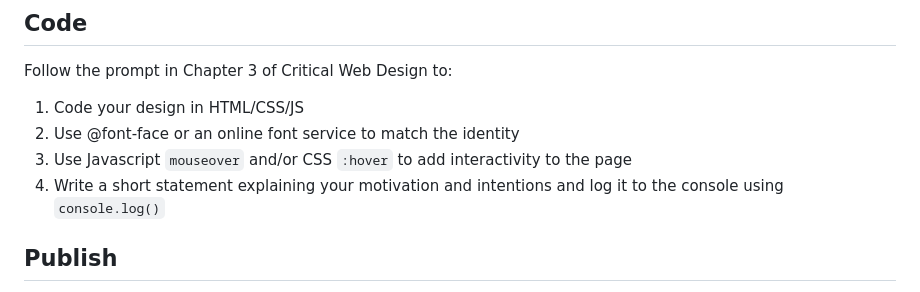
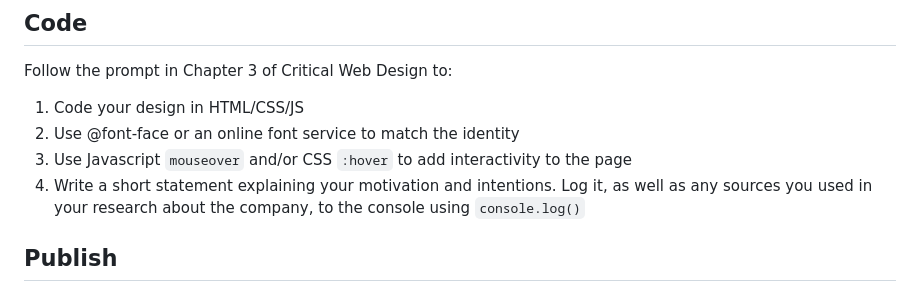
Before and after one commit to yuahmed/dig245-unbranding, a Markdown page: README.md, the part around the change. GitHub-like rendering.

```diff
--- a/README.md
+++ b/README.md
@@ -78,7 +78,7 @@ Follow the prompt in Chapter 3 of Critical Web Design to:
 1. Code your design in HTML/CSS/JS
 1. Use @font-face or an online font service to match the identity
 1. Use Javascript `mouseover` and/or CSS `:hover` to add interactivity to the page
-1. Write a short statement explaining your motivation and intentions and log it to the console using `console.log()`
+1. Write a short statement explaining your motivation and intentions. Log it, as well as any sources you used in your research about the company, to the console using `console.log()`
 
 
 ## Publish
```
